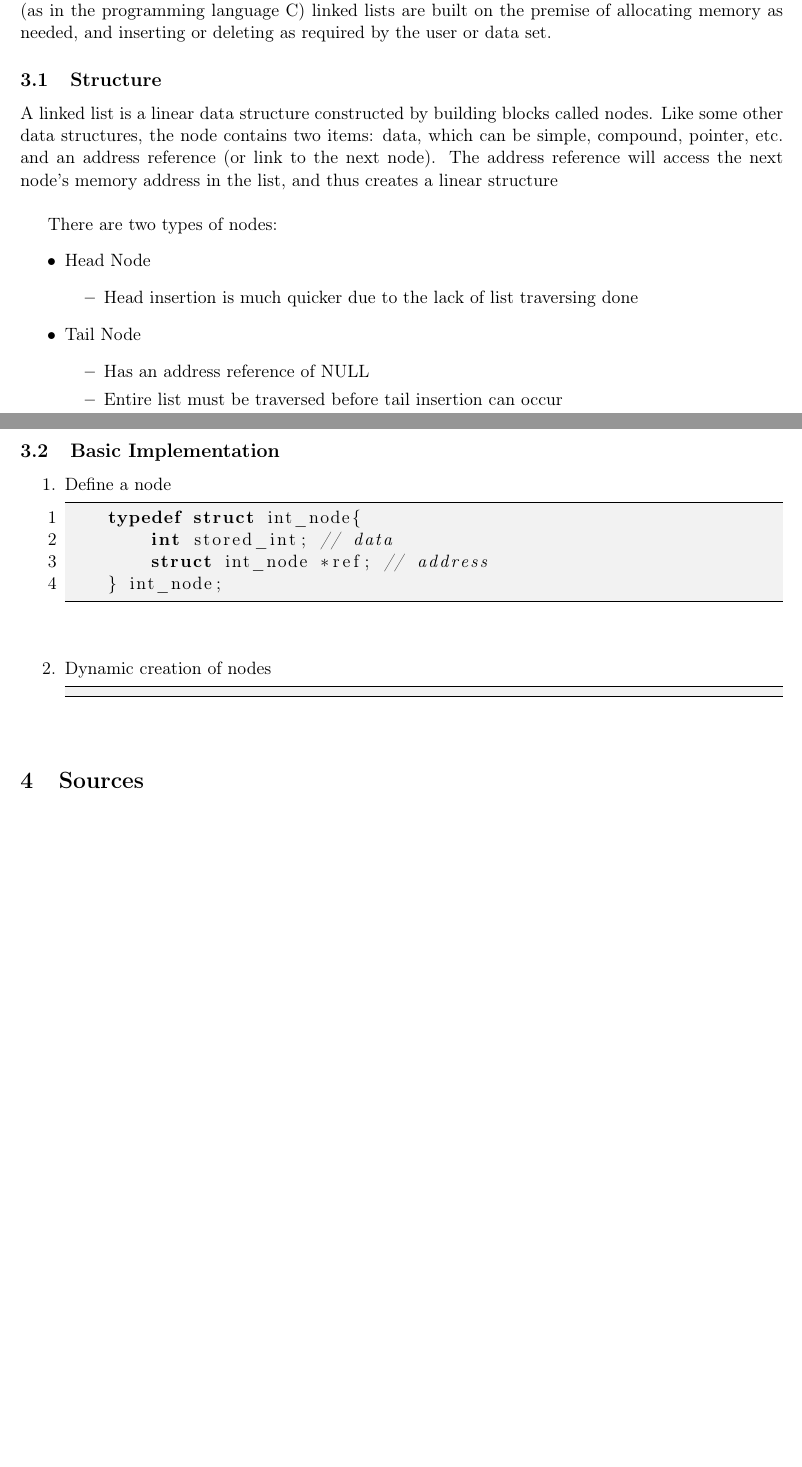
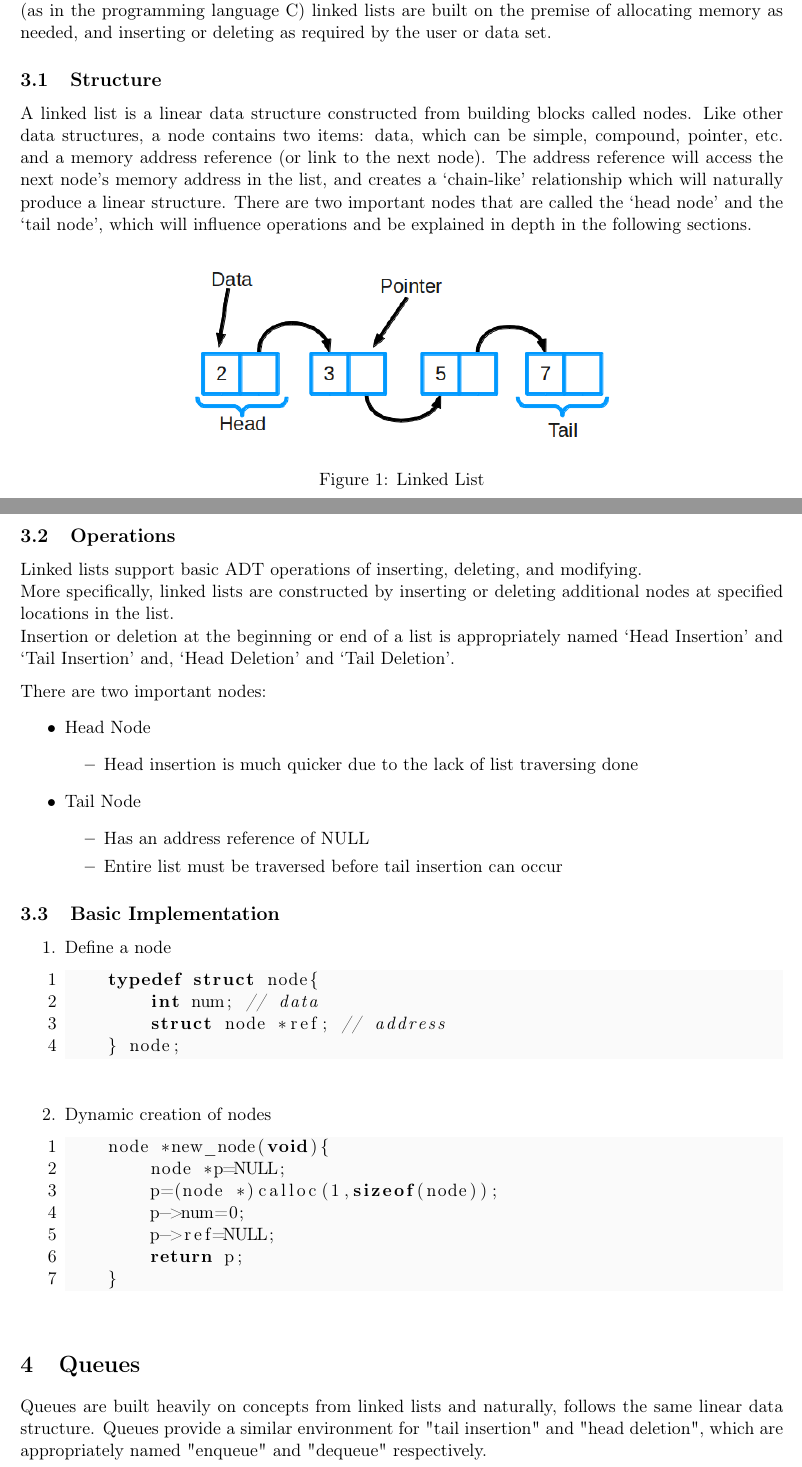
Before and after one commit to eric-li18/Algorithm-Practice, a LaTeX document (tex.src/Algorithms-and-DS.tex): two parts of pages 3 and 4 of 4 before the commit and two parts of pages 3 and 4 of 5 after it, joined at a grey line, cut so that both start at the same text, the shorter picture padded with empty space. Compiled offline with pdfLaTeX.

Commit message:
added notes on linkedlists

```diff
--- a/tex.src/Algorithms-and-DS.tex
+++ b/tex.src/Algorithms-and-DS.tex
@@ -15,7 +15,8 @@
 \usepackage{titlesec}
 \usepackage{listings}
 \usepackage{color}
-\definecolor{gray}{rgb}{.95,.95,.95}
+\graphicspath{ {./images/} }
+\definecolor{gray}{rgb}{.98,.98,.98}
 \lstset{frame=tb,
     language=C,                % choose the language of the code
     numbers=left,                   % where to put the line-numbers
@@ -30,6 +31,8 @@
     breaklines=true,                % sets automatic line breaking
     breakatwhitespace=true,         % sets if automatic breaks should only happen at whitespace
     title=\lstname,
+    frame=none,
+    belowskip=0pt,
 }
 \renewcommand{\headrulewidth}{0pt}
 \cfoot{\sc\thepage\ of \pageref{end}}
@@ -65,9 +68,18 @@ Node\\
 \section{Linked Lists}
 Linked lists are helpful in addressing some of the limitations that arrays face, such as inherent dynamic memory allocation and ease of modification. Instead of memory being assigned for use (as in the programming language C) linked lists are built on the premise of allocating memory as needed, and inserting or deleting as required by the user or data set.
 \subsection{Structure}
-A linked list is a linear data structure constructed by building blocks called nodes. Like some other data structures, the node contains two items: data, which can be simple, compound, pointer, etc. and an address reference (or link to the next node). The address reference will access the next node's memory address in the list, and thus creates a linear structure\\
-
-There are two types of nodes:
+A linked list is a linear data structure constructed from building blocks called nodes. Like other data structures, a node contains two items: data, which can be simple, compound, pointer, etc. and a memory address reference (or link to the next node). The address reference will access the next node's memory address in the list, and creates a `chain-like' relationship which will naturally produce a linear structure. There are two important nodes that are called the `head node' and the `tail node', which will influence operations and be explained in depth in the following sections.
+\begin{figure}[b]
+    \centering
+    \includegraphics[scale=0.5]{linkedlist.png}
+    \caption{Linked List}
+\end{figure}
+\subsection{Operations}
+Linked lists support basic ADT operations of inserting, deleting, and modifying. \\
+More specifically, linked lists are constructed by inserting or deleting additional nodes at specified locations in the list. \\
+Insertion or deletion at the beginning or end of a list is appropriately named `Head Insertion' and `Tail Insertion' and, `Head Deletion' and `Tail Deletion'.
+\\[0.5\baselineskip]
+There are two important nodes:
 \begin{itemize}
     \item Head Node
     \begin{itemize}
@@ -84,19 +96,25 @@ There are two types of nodes:
 \begin{enumerate}
     \item Define a node
     \begin{lstlisting}
-    typedef struct int_node{
-        int stored_int; // data
-        struct int_node *ref; // address
-    } int_node;
+    typedef struct node{
+        int num; // data
+        struct node *ref; // address
+    } node;
     \end{lstlisting}
     \item Dynamic creation of nodes
     \begin{lstlisting}
-
+    node *new_node(void){
+        node *p=NULL;
+        p=(node *)calloc(1,sizeof(node));
+        p->num=0;
+        p->ref=NULL;
+        return p;
+    }
     \end{lstlisting}
 \end{enumerate}
 
-
-
+\section{Queues}
+Queues are built heavily on concepts from linked lists and naturally, follows the same linear data structure. Queues provide a similar environment for "tail insertion" and "head deletion", which are appropriately named "enqueue" and "dequeue" respectively.
 
 
 \section{Sources}
```
Also changed, not shown: tex.src/Algorithms-and-DS.pdf (added), tex.src/images/linkedlist.png (added), tex.src/Algorithms-and-DS.tex (4 more changed lines), 7 other files.
